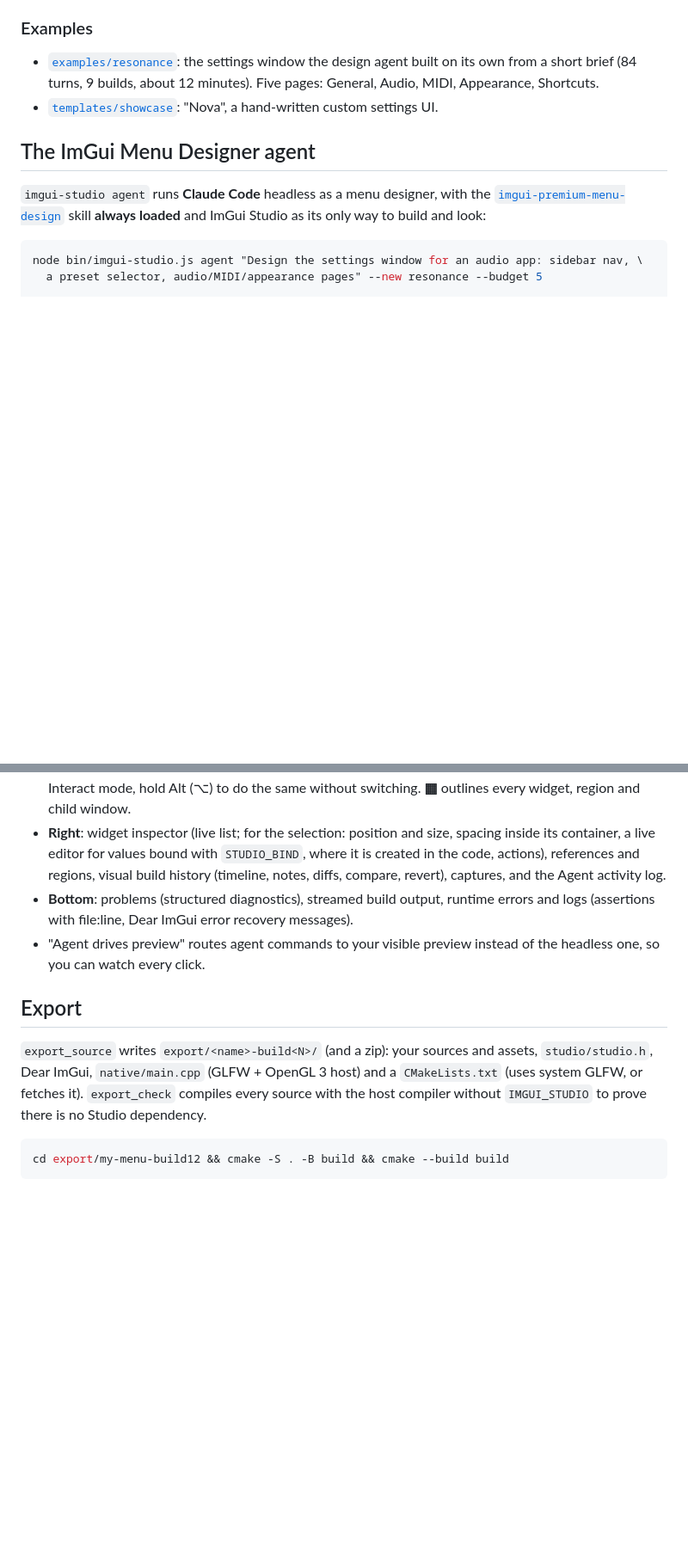
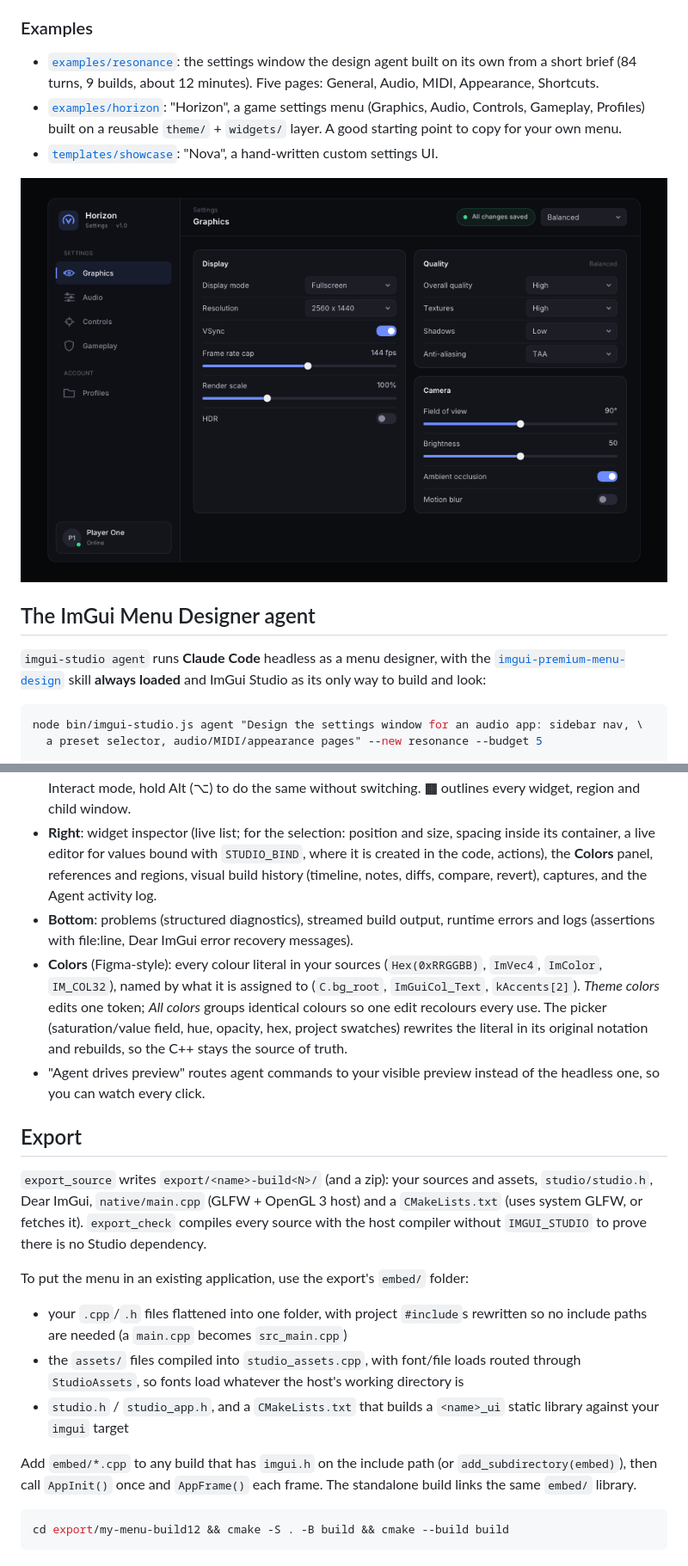
Before and after one commit to OPTIC7409/ImGuiStudio, a Markdown page: README.md, 2 parts joined by grey strips. Shown: that part at 86% size. GitHub-like rendering; pictures changed too: docs/images/horizon.png (added); blank space fills up the shorter version.

````diff
--- a/README.md
+++ b/README.md
@@ -74,7 +77,12 @@ real render and iterate, while you watch the Studio at http://localhost:7420.
 - [`examples/resonance`](examples/resonance): the settings window the design agent built on its own
   from a short brief (84 turns, 9 builds, about 12 minutes). Five pages: General, Audio,
   MIDI, Appearance, Shortcuts.
+- [`examples/horizon`](examples/horizon): "Horizon", a game settings menu (Graphics, Audio,
+  Controls, Gameplay, Profiles) built on a reusable `theme/` + `widgets/` layer. A good
+  starting point to copy for your own menu.
 - [`templates/showcase`](templates/showcase): "Nova", a hand-written custom settings UI.
+
+![Horizon example](docs/images/horizon.png)
 
 ## The ImGui Menu Designer agent
 
@@ -229,11 +237,17 @@ and the live preview can overlay the reference directly.
   window.
 - **Right**: widget inspector (live list; for the selection: position and size, spacing
   inside its container, a live editor for values bound with `STUDIO_BIND`, where it is
-  created in the code, actions), references
+  created in the code, actions), the **Colors** panel, references
   and regions, visual build history (timeline, notes, diffs, compare, revert),
   captures, and the Agent activity log.
 - **Bottom**: problems (structured diagnostics), streamed build output, runtime
   errors and logs (assertions with file:line, Dear ImGui error recovery messages).
+- **Colors** (Figma-style): every colour literal in your sources (`Hex(0xRRGGBB)`,
+  `ImVec4`, `ImColor`, `IM_COL32`), named by what it is assigned to (`C.bg_root`,
+  `ImGuiCol_Text`, `kAccents[2]`). *Theme colors* edits one token; *All colors* groups
+  identical colours so one edit recolours every use. The picker (saturation/value field,
+  hue, opacity, hex, project swatches) rewrites the literal in its original notation and
+  rebuilds, so the C++ stays the source of truth.
 - "Agent drives preview" routes agent commands to your visible preview instead of
   the headless one, so you can watch every click.
 
@@ -245,6 +259,19 @@ and a `CMakeLists.txt` (uses system GLFW, or fetches it). `export_check`
 compiles every source with the host compiler without `IMGUI_STUDIO` to prove
 there is no Studio dependency.
 
+To put the menu in an existing application, use the export's `embed/` folder:
+
+- your `.cpp`/`.h` files flattened into one folder, with project `#include`s rewritten
+  so no include paths are needed (a `main.cpp` becomes `src_main.cpp`)
+- the `assets/` files compiled into `studio_assets.cpp`, with font/file loads routed
+  through `StudioAssets`, so fonts load whatever the host's working directory is
+- `studio.h` / `studio_app.h`, and a `CMakeLists.txt` that builds a `<name>_ui`
+  static library against your `imgui` target
+
+Add `embed/*.cpp` to any build that has `imgui.h` on the include path (or
+`add_subdirectory(embed)`), then call `AppInit()` once and `AppFrame()` each frame.
+The standalone build links the same `embed/` library.
+
 ```sh
 cd export/my-menu-build12 && cmake -S . -B build && cmake --build build
 ```
````
Also changed, not shown: other parts of README.md (+96 -2 lines), 13 other files.
